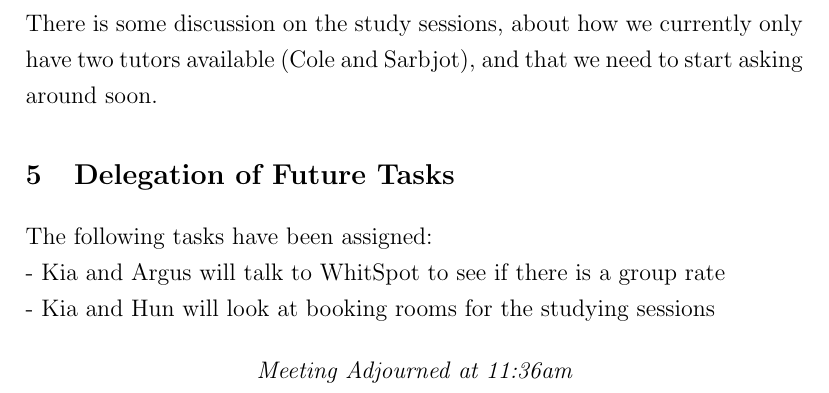
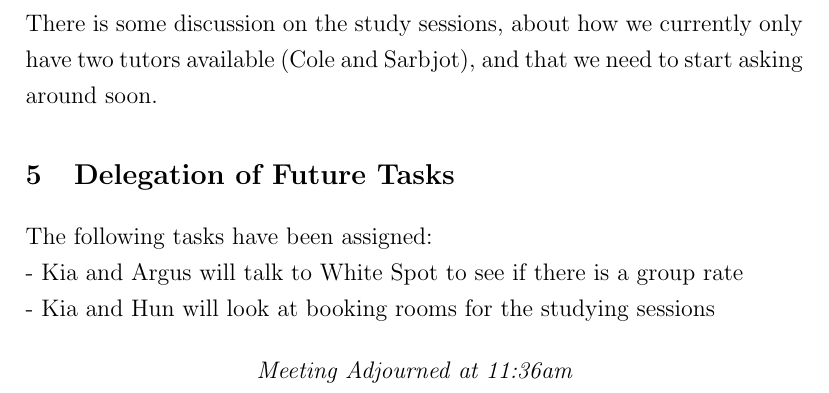
Before and after one commit to Sarbjotm/CSSS-Events-Committee, a LaTeX document (11-13-19/Meeting-11-13-19.tex): part of page 6 of 6, cut so that both start at the same text. Compiled offline with pdfLaTeX.

Commit message:
Spelling Mistake in White Spot Fixed

```diff
--- a/11-13-19/Meeting-11-13-19.tex
+++ b/11-13-19/Meeting-11-13-19.tex
@@ -78,7 +78,7 @@ Kia Mirsalehi (Remote) & kia\_mirsalehi@sfu.ca
 
 \section{Delegation of Future Tasks} \label{sec: Future}
 \noindent The following tasks have been assigned: \\
-- Kia and Argus will talk to WhitSpot to see if there is a group rate \\
+- Kia and Argus will talk to White Spot to see if there is a group rate \\
 - Kia and Hun will look at booking rooms for the studying sessions
 
 \begin{center}
```
Also changed, not shown: 11-13-19/Meeting-11-13-19.pdf, 4 other files.
